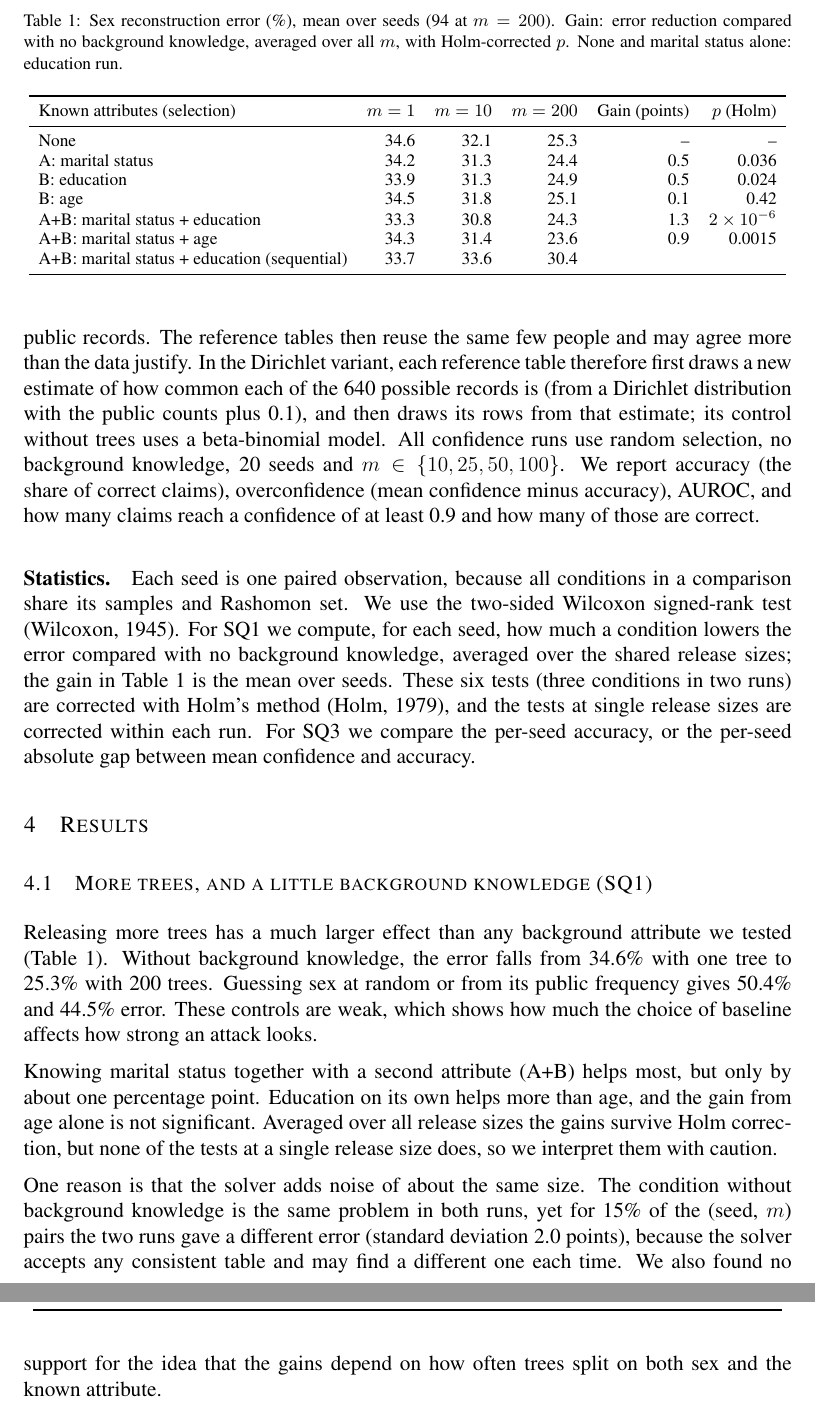
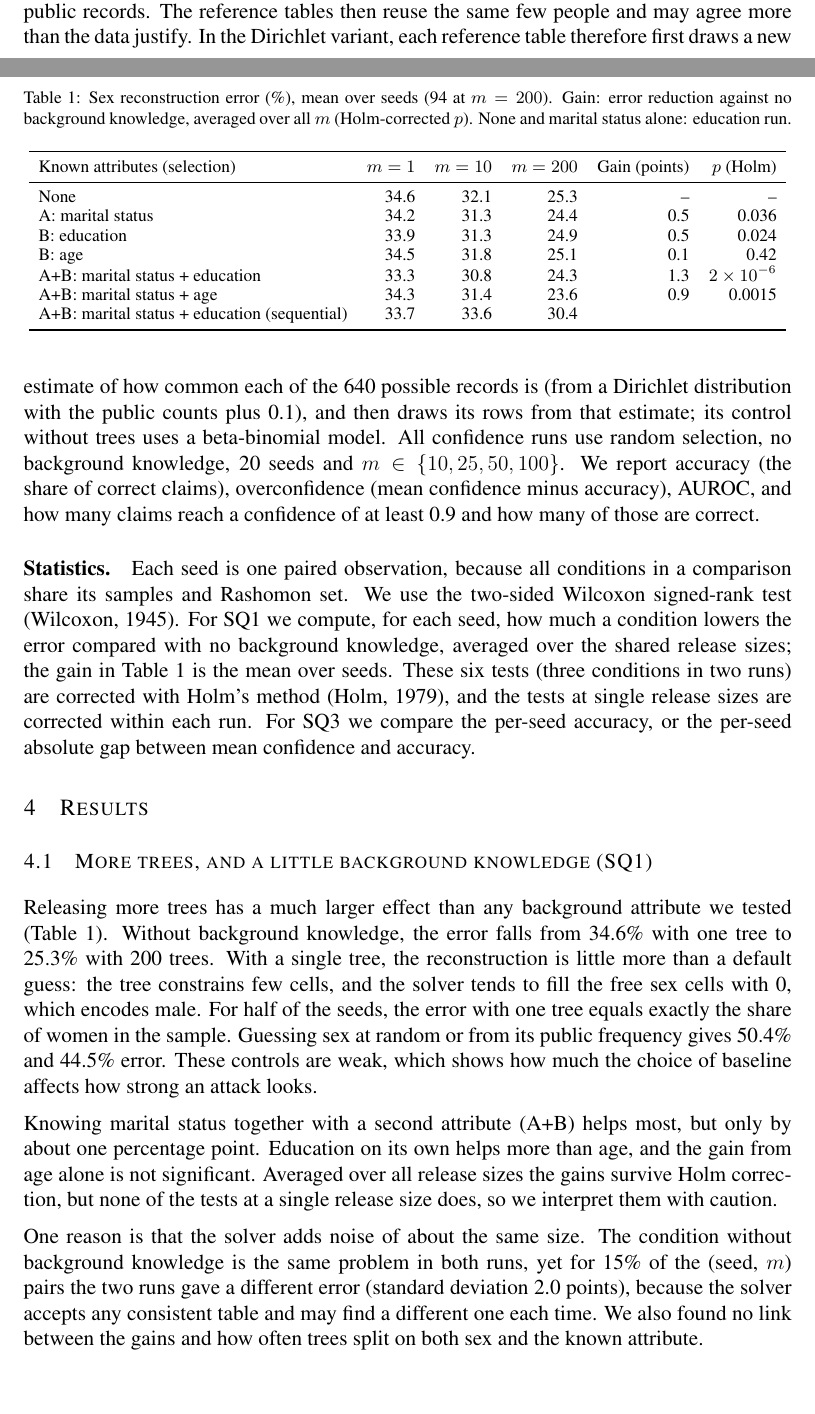
Before and after one commit to francescofuligni/rtds-project, a LaTeX paper (report/report.tex, which reads report/sections/04_results.tex): two parts of pages 4 and 5 of 8 before the commit and two parts of pages 3 and 4 of 8 after it, joined at a grey line, cut so that both start at the same text. Compiled offline with pdfLaTeX.

Commit message:
Report: restore two qualitative examples
- One tree: the solver fills free sex cells with 0 (male); for half of
  the seeds the one-tree error equals the share of women in the sample.
- At m = 50, claims found in all 20 tables were wrong in 2 of 673 cases.
Short last lines were trimmed to keep six content pages.

```diff
--- a/report/sections/04_results.tex
+++ b/report/sections/04_results.tex
@@ -3,9 +3,8 @@
 
 \begin{table}[t]
   \centering
-  \caption{Sex reconstruction error (\%), mean over seeds (94 at $m=200$). Gain: error
-      reduction compared with no background knowledge, averaged over all $m$, with
-      Holm-corrected $p$. None and marital status alone: education run.}
+  \caption{Sex reconstruction error (\%), mean over seeds (94 at $m=200$). Gain: error reduction against no background knowledge,
+      averaged over all $m$ (Holm-corrected $p$). None and marital status alone: education run.}
   \label{tab:attack}
   \small
   \setlength{\tabcolsep}{5pt}
@@ -29,7 +28,10 @@
 \label{sec:knowledge}
 Releasing more trees has a much larger effect than any background attribute we tested
 (Table~\ref{tab:attack}). Without background knowledge, the error falls from 34.6\% with one
-tree to 25.3\% with 200 trees. Guessing sex at random or from its public frequency gives
+tree to 25.3\% with 200 trees. With a single tree, the reconstruction is little more than a
+default guess: the tree constrains few cells, and the solver tends to fill the free sex
+cells with 0, which encodes male. For half of the seeds, the error with one tree equals
+exactly the share of women in the sample. Guessing sex at random or from its public frequency gives
 50.4\% and 44.5\% error. These controls are weak, which shows how much the choice of baseline
 affects how strong an attack looks.
 
@@ -41,9 +43,8 @@ none of the tests at a single release size does, so we interpret them with cauti
 One reason is that the solver adds noise of about the same size. The condition without
 background knowledge is the same problem in both runs, yet for 15\% of the (seed, $m$) pairs
 the two runs gave a different error (standard deviation 2.0 points), because the solver
-accepts any consistent table and may find a different one each time. We also found no
-support for the idea that the gains depend on how often trees split on both sex and the
-known attribute.
+accepts any consistent table and may find a different one each time. We also found no link between the gains and how often trees split
+on both sex and the known attribute.
 
 \subsection{Which trees are released (SQ2)}
 \label{sec:selection}
```
Also changed, not shown: report/sections/01_introduction.tex (+1 -2 lines), report/sections/02_research_question.tex (+1 -2 lines), report/sections/03_method.tex (+1 -2 lines), report/sections/04_results.tex (7 more changed lines).
